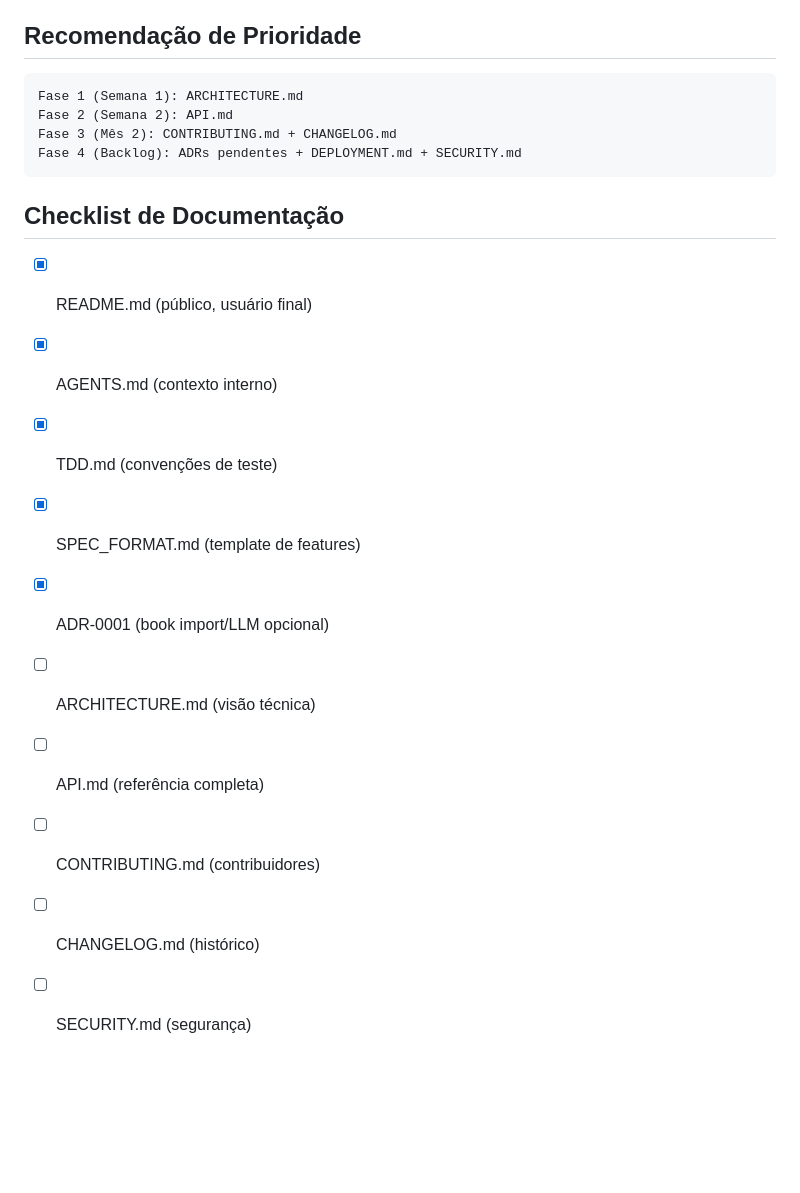
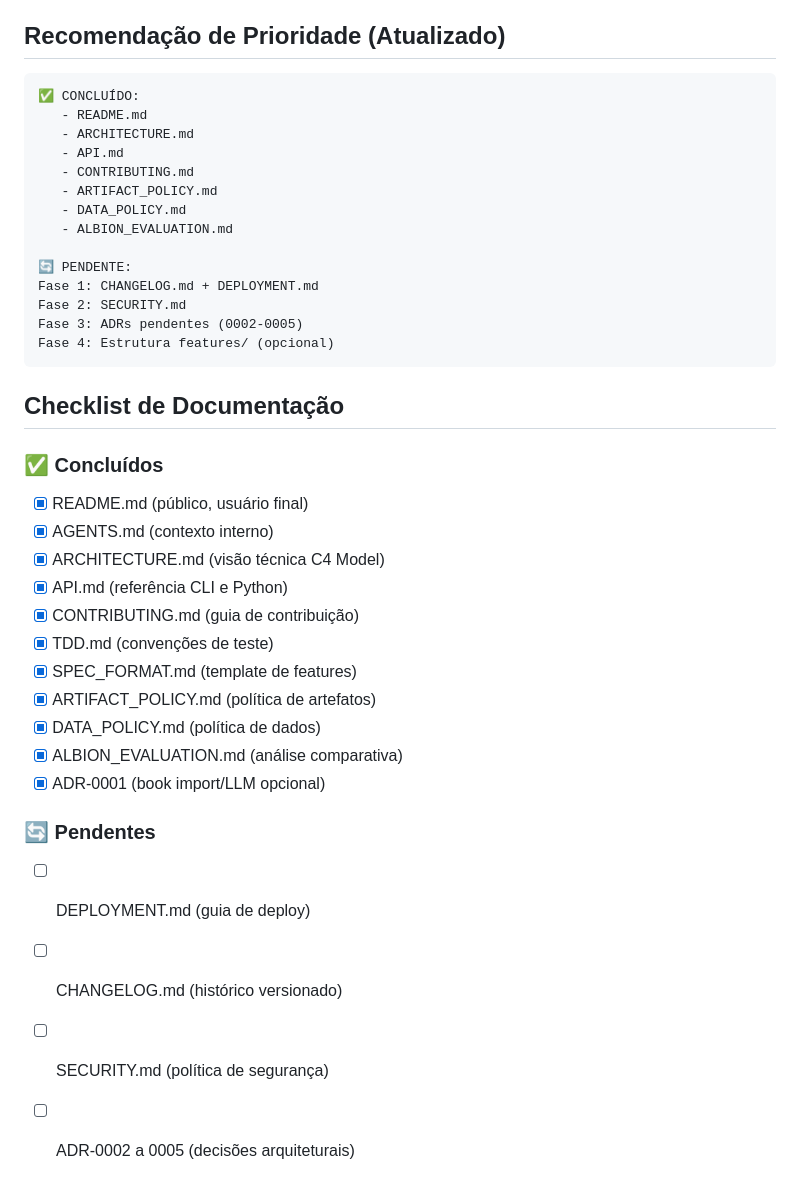
Before and after one commit to wendeus0/LLM-knowledge-base, a Markdown page: docs/architecture/ANALYSIS_DOCS.md, the part around one of its changes. Rendered like a GitHub page; blank space fills up the shorter version.

Commit message:
docs: atualizar ANALYSIS_DOCS.md com status concluído
- Marcar documentos P1 e P2 como concluídos
- Atualizar checklist com 10 docs concluídos
- Atualizar recomendações de prioridade

````diff
--- a/docs/architecture/ANALYSIS_DOCS.md
+++ b/docs/architecture/ANALYSIS_DOCS.md
@@ -67,24 +70,44 @@ Decisões que merecem ADR formal:
 4. **Git como backend** — versionamento implícito via commits automáticos
 5. **YAML frontmatter** — escolha de formato de metadata
 
-## Recomendação de Prioridade
+## Recomendação de Prioridade (Atualizado)
 
 ```
-Fase 1 (Semana 1): ARCHITECTURE.md
-Fase 2 (Semana 2): API.md
-Fase 3 (Mês 2): CONTRIBUTING.md + CHANGELOG.md
-Fase 4 (Backlog): ADRs pendentes + DEPLOYMENT.md + SECURITY.md
+✅ CONCLUÍDO:
+   - README.md
+   - ARCHITECTURE.md
+   - API.md
+   - CONTRIBUTING.md
+   - ARTIFACT_POLICY.md
+   - DATA_POLICY.md
+   - ALBION_EVALUATION.md
+
+🔄 PENDENTE:
+Fase 1: CHANGELOG.md + DEPLOYMENT.md
+Fase 2: SECURITY.md
+Fase 3: ADRs pendentes (0002-0005)
+Fase 4: Estrutura features/ (opcional)
 ```
 
 ## Checklist de Documentação
 
+### ✅ Concluídos
+
 - [x] README.md (público, usuário final)
 - [x] AGENTS.md (contexto interno)
+- [x] ARCHITECTURE.md (visão técnica C4 Model)
+- [x] API.md (referência CLI e Python)
+- [x] CONTRIBUTING.md (guia de contribuição)
 - [x] TDD.md (convenções de teste)
 - [x] SPEC_FORMAT.md (template de features)
+- [x] ARTIFACT_POLICY.md (política de artefatos)
+- [x] DATA_POLICY.md (política de dados)
+- [x] ALBION_EVALUATION.md (análise comparativa)
 - [x] ADR-0001 (book import/LLM opcional)
-- [ ] ARCHITECTURE.md (visão técnica)
-- [ ] API.md (referência completa)
-- [ ] CONTRIBUTING.md (contribuidores)
-- [ ] CHANGELOG.md (histórico)
-- [ ] SECURITY.md (segurança)
+
+### 🔄 Pendentes
+
+- [ ] DEPLOYMENT.md (guia de deploy)
+- [ ] CHANGELOG.md (histórico versionado)
+- [ ] SECURITY.md (política de segurança)
+- [ ] ADR-0002 a 0005 (decisões arquiteturais)
````
Also changed, not shown: other parts of docs/architecture/ANALYSIS_DOCS.md (+20 -17 lines).
